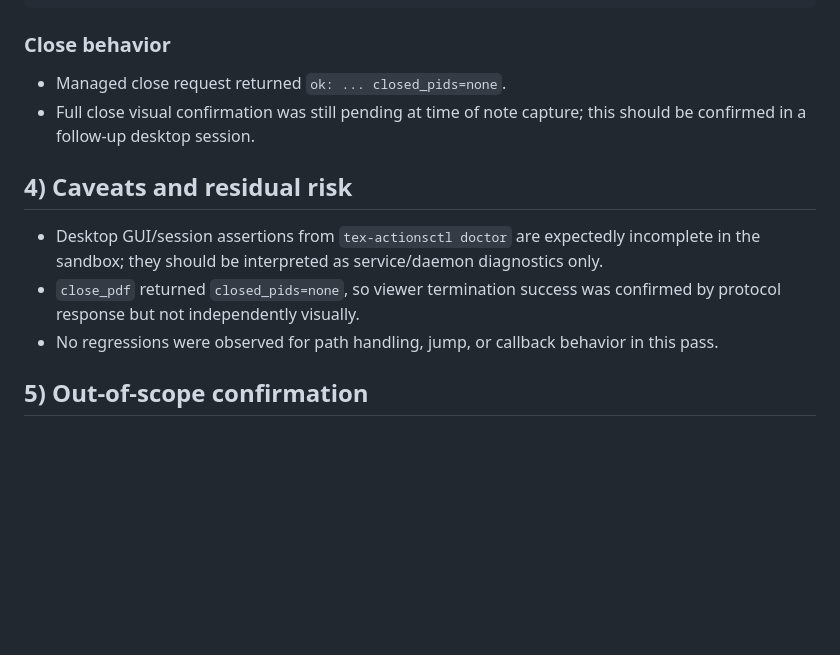
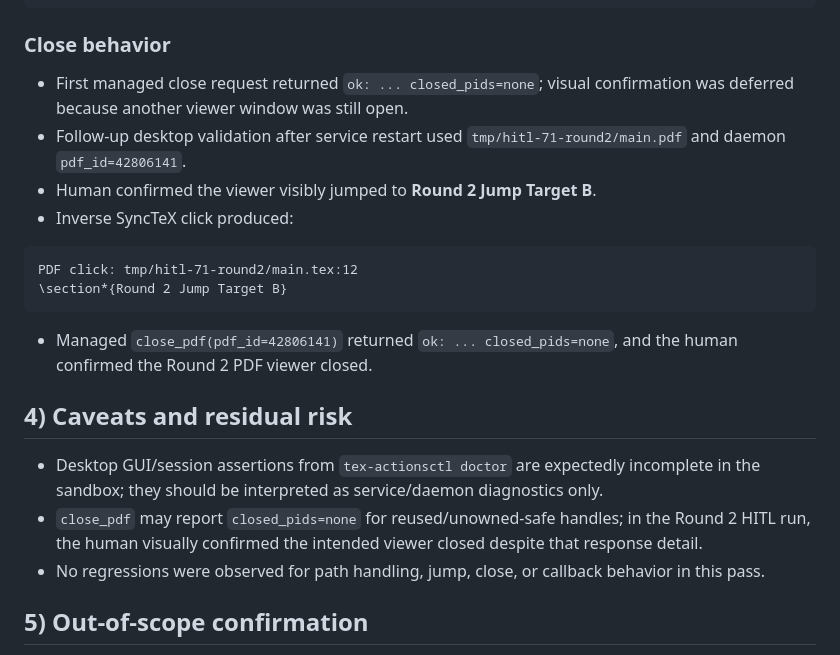
Before and after one commit to FrederickAlt/agent-synctex, a Markdown page: docs/hitl-71-tex-actions-daemon-service.md, the part around the change. Rendered like a GitHub page; blank space fills up the shorter version.

Commit message:
docs: record close confirmation for hitl validation

````diff
--- a/docs/hitl-71-tex-actions-daemon-service.md
+++ b/docs/hitl-71-tex-actions-daemon-service.md
@@ -72,15 +72,24 @@ The viewer should jump here for target B. Please click this text for inverse Syn
 
 ### Close behavior
 
-- Managed close request returned
-  `ok: ... closed_pids=none`.
-- Full close visual confirmation was still pending at time of note capture; this should be confirmed in a follow-up desktop session.
+- First managed close request returned
+  `ok: ... closed_pids=none`; visual confirmation was deferred because another viewer window was still open.
+- Follow-up desktop validation after service restart used `tmp/hitl-71-round2/main.pdf` and daemon `pdf_id=42806141`.
+- Human confirmed the viewer visibly jumped to **Round 2 Jump Target B**.
+- Inverse SyncTeX click produced:
+
+```text
+PDF click: tmp/hitl-71-round2/main.tex:12
+\section*{Round 2 Jump Target B}
+```
+
+- Managed `close_pdf(pdf_id=42806141)` returned `ok: ... closed_pids=none`, and the human confirmed the Round 2 PDF viewer closed.
 
 ## 4) Caveats and residual risk
 
 - Desktop GUI/session assertions from `tex-actionsctl doctor` are expectedly incomplete in the sandbox; they should be interpreted as service/daemon diagnostics only.
-- `close_pdf` returned `closed_pids=none`, so viewer termination success was confirmed by protocol response but not independently visually.
-- No regressions were observed for path handling, jump, or callback behavior in this pass.
+- `close_pdf` may report `closed_pids=none` for reused/unowned-safe handles; in the Round 2 HITL run, the human visually confirmed the intended viewer closed despite that response detail.
+- No regressions were observed for path handling, jump, close, or callback behavior in this pass.
 
 ## 5) Out-of-scope confirmation
 
````
